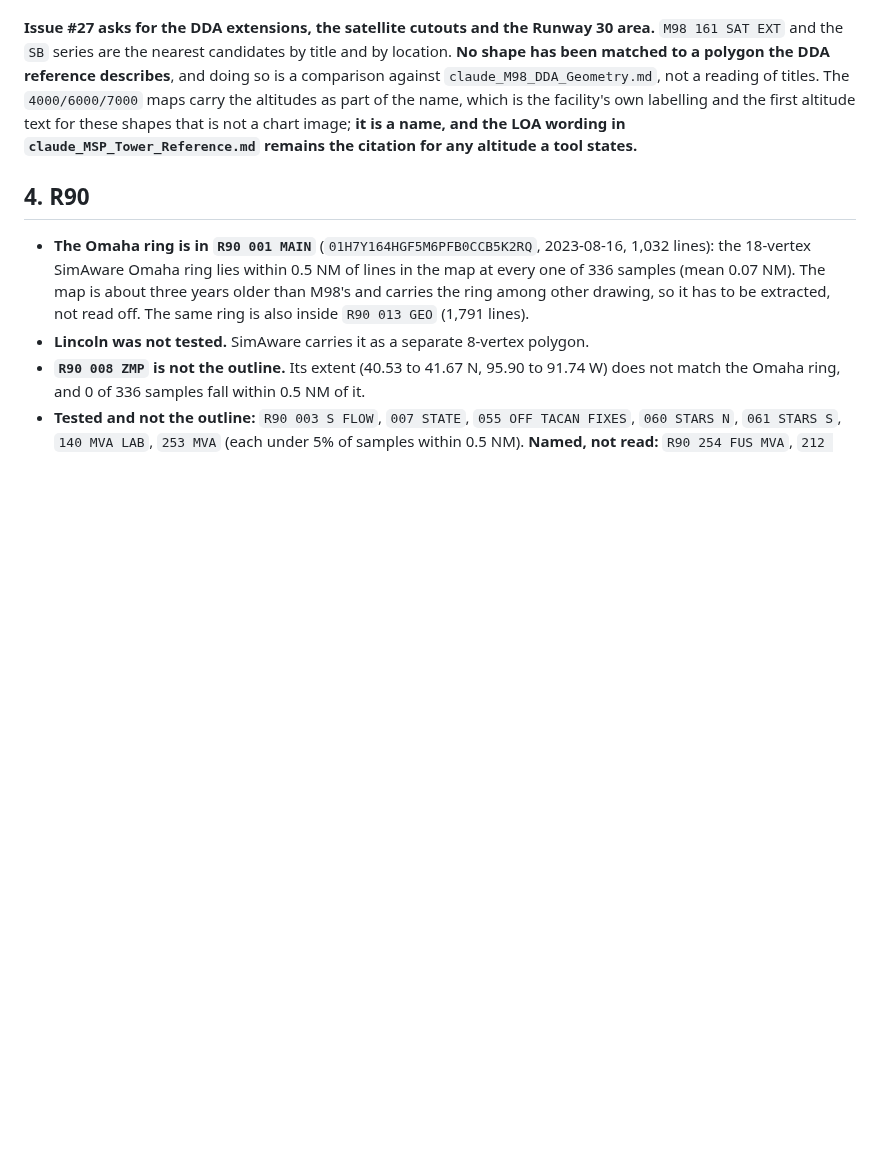
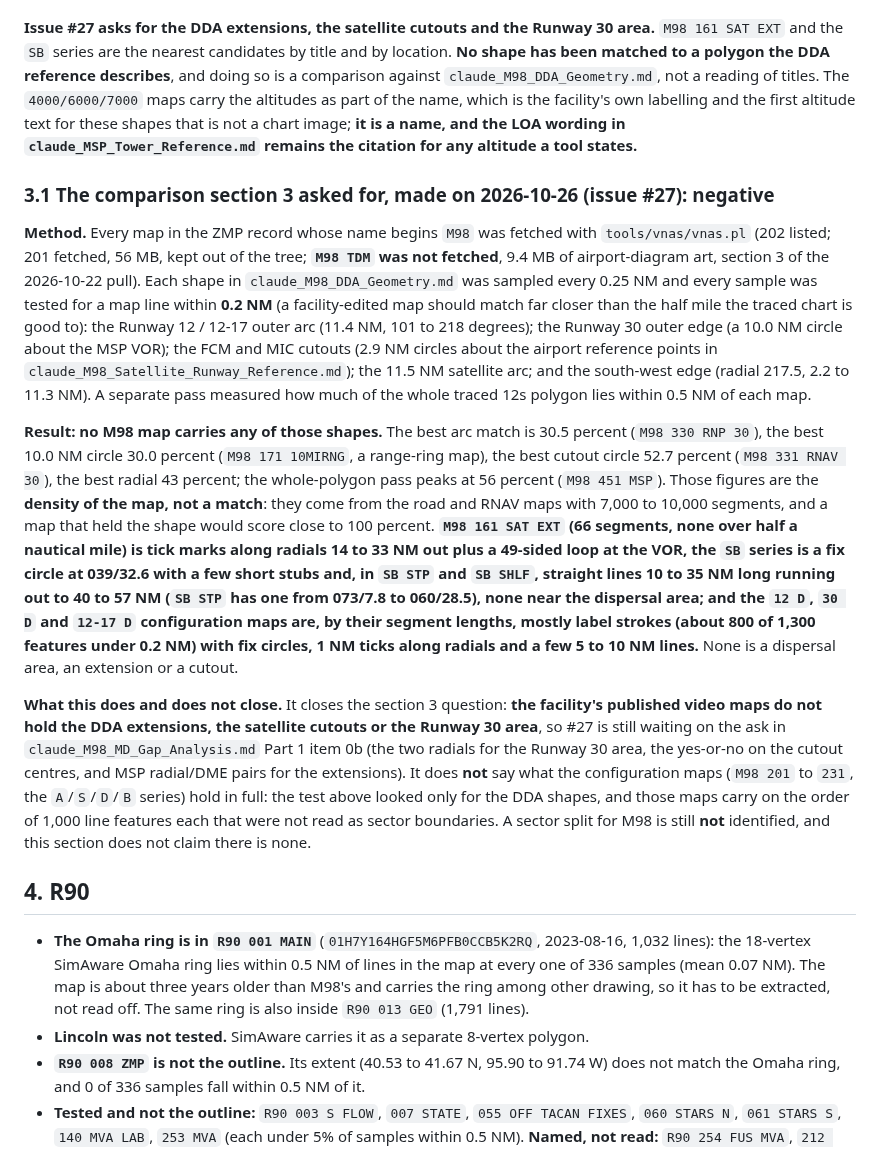
Before and after one commit to Ml0130-Code-Base/Vatsim-Training-Tools, a Markdown page: ZMP/_vnas/claude_ZMP_vNAS_Geometry_Reference.md, the part around the change. GitHub-like rendering; blank space fills up the shorter version.

Commit message:
ZMP: no M98 video map carries the dispersal-area shapes (#27, #68)
Fetched all M98-prefixed maps in the ZMP vNAS record (201 of 202; M98 TDM is
airport-diagram art and was not fetched) and tested the shapes in
claude_M98_DDA_Geometry.md against them at 0.2 NM: the 11.4 NM arc of the 12s
area, the 10.0 NM Runway 30 circle, both 2.9 NM satellite cutouts, the 11.5 NM
satellite arc and the south-west radial, plus the whole traced polygon at 0.5 NM.
Best matches are 30 to 56 percent and come from the dense road and RNAV maps, so
they are map density rather than a match; a map that held a shape would score
close to 100. M98 161 SAT EXT is tick marks along radials and the SB series a fix
circle with route lines; the configuration maps are label strokes, fix circles and
ticks. Recorded as section 3.1 of the ZMP vNAS geometry reference, with the method
and the limit: the configuration maps (201 to 231) were not read for a sector
split, and this does not say there is none.

So #27 still waits on the Part 1 item 0b ask in claude_M98_MD_Gap_Analysis.md.
The maps themselves stay out of the tree (56 MB).

Co-Authored-By: Claude Sonnet 5.5 <noreply@anthropic.com>

```diff
--- a/ZMP/_vnas/claude_ZMP_vNAS_Geometry_Reference.md
+++ b/ZMP/_vnas/claude_ZMP_vNAS_Geometry_Reference.md
@@ -57,6 +57,14 @@ Fetched and not matched to anything: `M98 109 ZMP` (123 lines, 43.89 to 45.89 N)
 
 **Issue #27 asks for the DDA extensions, the satellite cutouts and the Runway 30 area.** `M98 161 SAT EXT` and the `SB` series are the nearest candidates by title and by location. **No shape has been matched to a polygon the DDA reference describes**, and doing so is a comparison against `claude_M98_DDA_Geometry.md`, not a reading of titles. The `4000/6000/7000` maps carry the altitudes as part of the name, which is the facility's own labelling and the first altitude text for these shapes that is not a chart image; **it is a name, and the LOA wording in `claude_MSP_Tower_Reference.md` remains the citation for any altitude a tool states.**
 
+### 3.1 The comparison section 3 asked for, made on 2026-10-26 (issue #27): negative
+
+**Method.** Every map in the ZMP record whose name begins `M98` was fetched with `tools/vnas/vnas.pl` (202 listed; 201 fetched, 56 MB, kept out of the tree; **`M98 TDM` was not fetched**, 9.4 MB of airport-diagram art, section 3 of the 2026-10-22 pull). Each shape in `claude_M98_DDA_Geometry.md` was sampled every 0.25 NM and every sample was tested for a map line within **0.2 NM** (a facility-edited map should match far closer than the half mile the traced chart is good to): the Runway 12 / 12-17 outer arc (11.4 NM, 101 to 218 degrees); the Runway 30 outer edge (a 10.0 NM circle about the MSP VOR); the FCM and MIC cutouts (2.9 NM circles about the airport reference points in `claude_M98_Satellite_Runway_Reference.md`); the 11.5 NM satellite arc; and the south-west edge (radial 217.5, 2.2 to 11.3 NM). A separate pass measured how much of the whole traced 12s polygon lies within 0.5 NM of each map.
+
+**Result: no M98 map carries any of those shapes.** The best arc match is 30.5 percent (`M98 330 RNP 30`), the best 10.0 NM circle 30.0 percent (`M98 171 10MIRNG`, a range-ring map), the best cutout circle 52.7 percent (`M98 331 RNAV 30`), the best radial 43 percent; the whole-polygon pass peaks at 56 percent (`M98 451 MSP`). Those figures are the **density of the map, not a match**: they come from the road and RNAV maps with 7,000 to 10,000 segments, and a map that held the shape would score close to 100 percent. **`M98 161 SAT EXT` (66 segments, none over half a nautical mile) is tick marks along radials 14 to 33 NM out plus a 49-sided loop at the VOR, the `SB` series is a fix circle at 039/32.6 with a few short stubs and, in `SB STP` and `SB SHLF`, straight lines 10 to 35 NM long running out to 40 to 57 NM (`SB STP` has one from 073/7.8 to 060/28.5), none near the dispersal area; and the `12 D`, `30 D` and `12-17 D` configuration maps are, by their segment lengths, mostly label strokes (about 800 of 1,300 features under 0.2 NM) with fix circles, 1 NM ticks along radials and a few 5 to 10 NM lines.** None is a dispersal area, an extension or a cutout.
+
+**What this does and does not close.** It closes the section 3 question: **the facility's published video maps do not hold the DDA extensions, the satellite cutouts or the Runway 30 area**, so #27 is still waiting on the ask in `claude_M98_MD_Gap_Analysis.md` Part 1 item 0b (the two radials for the Runway 30 area, the yes-or-no on the cutout centres, and MSP radial/DME pairs for the extensions). It does **not** say what the configuration maps (`M98 201` to `231`, the `A`/`S`/`D`/`B` series) hold in full: the test above looked only for the DDA shapes, and those maps carry on the order of 1,000 line features each that were not read as sector boundaries. A sector split for M98 is still **not** identified, and this section does not claim there is none.
+
 ## 4. R90
 
 - **The Omaha ring is in `R90 001 MAIN`** (`01H7Y164HGF5M6PFB0CCB5K2RQ`, 2023-08-16, 1,032 lines): the 18-vertex SimAware Omaha ring lies within 0.5 NM of lines in the map at every one of 336 samples (mean 0.07 NM). The map is about three years older than M98's and carries the ring among other drawing, so it has to be extracted, not read off. The same ring is also inside `R90 013 GEO` (1,791 lines).
```
